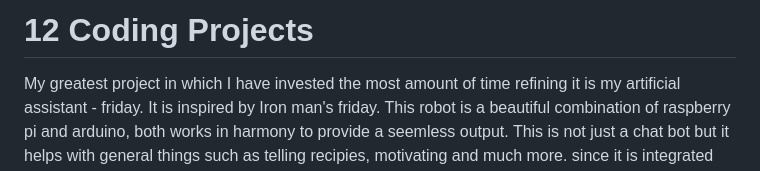
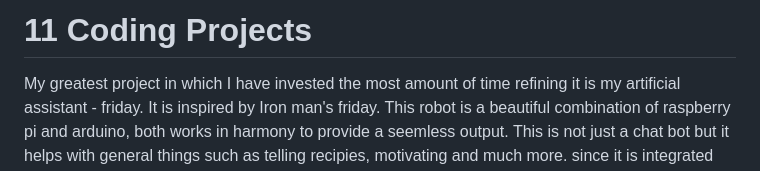
Before and after one commit to Techburied/Projects-ever-made, a Markdown page: README.md, the part around the change. GitHub-like rendering.

```diff
--- a/README.md
+++ b/README.md
@@ -1,4 +1,4 @@
-# 12 Coding Projects
+# 11 Coding Projects
 My greatest project in which I have invested the most amount of time refining it is my artificial assistant - friday. It is inspired by Iron man's friday. This robot is a beautiful combination of raspberry pi and arduino, both works in harmony to provide a seemless output. This is not just a chat bot but it helps with general things such as telling recipies, motivating and much more. since it is integrated with my humanoid robot, this enables friday to interact with real life world and perform specific gestures for specific person with the use of face detection technology. Also I learned from scratch how to build apps to make customised app for this robot whose apk file is still available to download. It took me a whole 2 years to build the robot as well as friday and around 20 - 30k of capital. This project is still being refined as I am still learning more and more on regular basis and I plan to continue working on this project even after years.
 
 Majority of the projects were completed in the span of 2 years and some after that.
```
